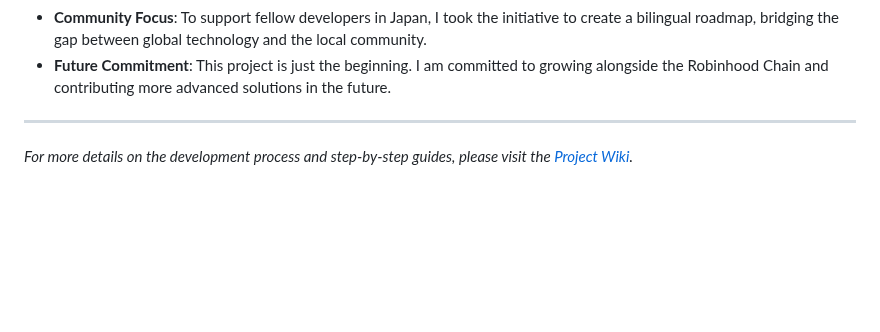
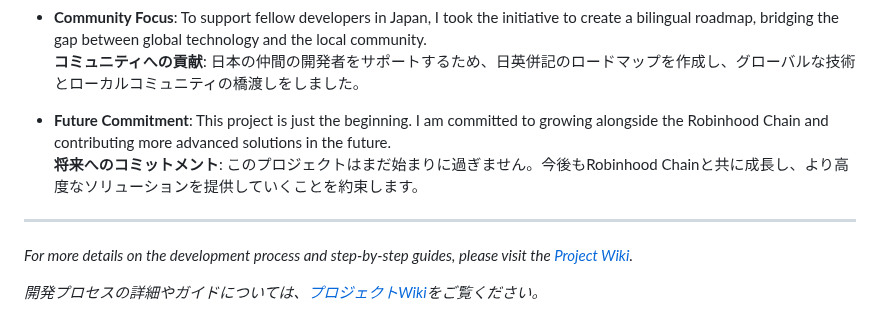
Before and after one commit to shin-kado/My-Robinhood-Airdrop-Project, a Markdown page: README.md, the part around one of its changes. GitHub-like rendering; blank space fills up the shorter version.

```diff
--- a/README.md
+++ b/README.md
@@ -32,5 +54,10 @@ Starting as a complete beginner in blockchain development, I took on this challe
 - **Community Focus**: To support fellow developers in Japan, I took the initiative to create a bilingual roadmap, bridging the gap between global technology and the local community.
+  **コミュニティへの貢献**: 日本の仲間の開発者をサポートするため、日英併記のロードマップを作成し、グローバルな技術とローカルコミュニティの橋渡しをしました。
+
 - **Future Commitment**: This project is just the beginning. I am committed to growing alongside the Robinhood Chain and contributing more advanced solutions in the future.
+  **将来へのコミットメント**: このプロジェクトはまだ始まりに過ぎません。今後もRobinhood Chainと共に成長し、より高度なソリューションを提供していくことを約束します。
 
 ---
 *For more details on the development process and step-by-step guides, please visit the [Project Wiki](https://github.com/shin-kado/My-Robinhood-Airdrop-Project/wiki).*
+
+*開発プロセスの詳細やガイドについては、[プロジェクトWiki](https://github.com/shin-kado/My-Robinhood-Airdrop-Project/wiki)をご覧ください。*
```
Also changed, not shown: other parts of README.md (+33 -11 lines).
